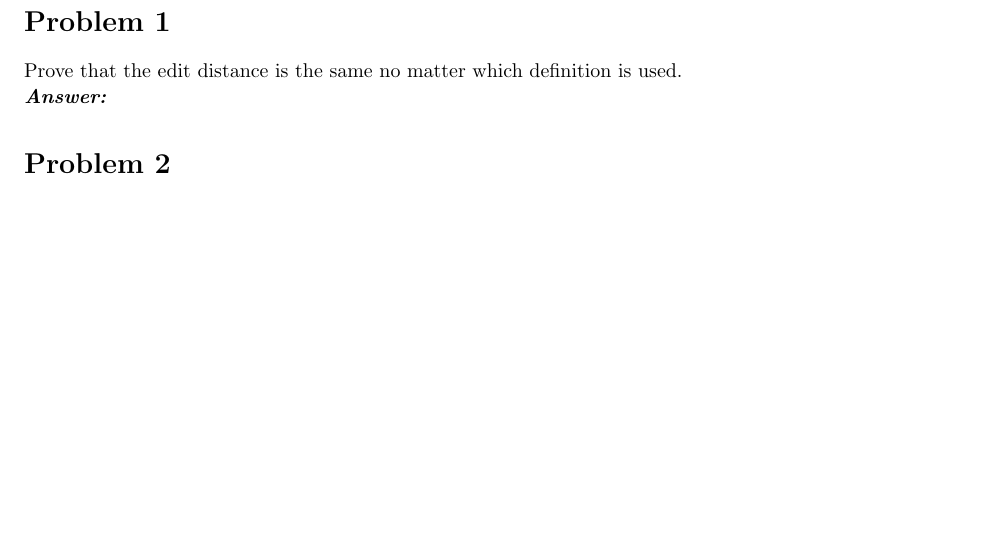
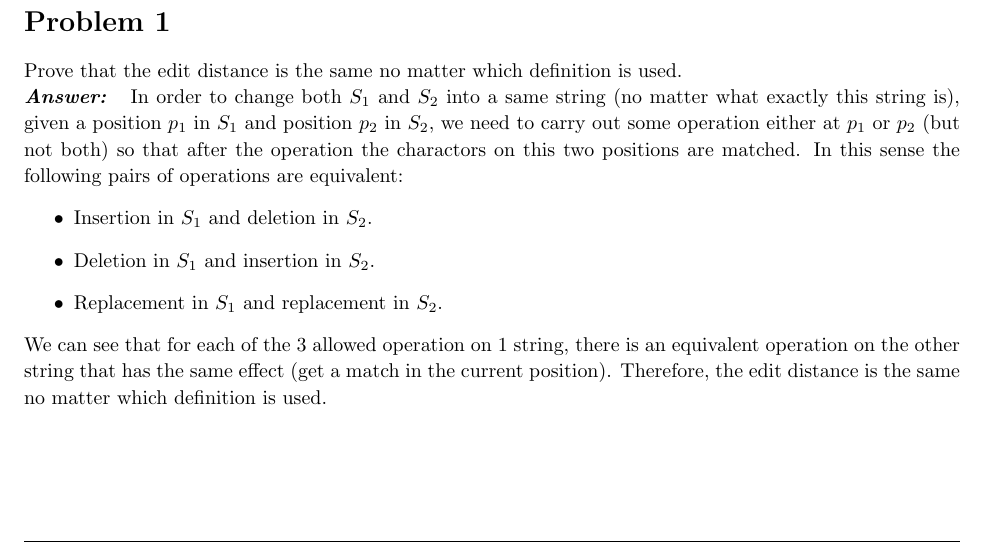
Before and after one commit to huragok/Assignments_ECS_222A, a LaTeX problem sheet (HW2/Document/document.tex): part of page 3 of 4, cut so that both start at the same text, the shorter picture padded with empty space. Compiled offline with pdfLaTeX.

Commit message:
Problem 1 completed.

```diff
--- a/HW2/Document/document.tex
+++ b/HW2/Document/document.tex
@@ -266,6 +266,21 @@
         used.
 
         \problemAnswer{
+            In order to change both $S_1$ and $S_2$ into a same string (no
+            matter what exactly this string is), given a position $p_1$ in $S_1$
+            and position $p_2$ in $S_2$, we need to carry out some operation
+            either at $p_1$ or $p_2$ (but not both) so that after the operation
+            the charactors on this two positions are matched. In this sense the
+            following pairs of operations are equivalent:
+            \begin{itemize}
+                \item Insertion in $S_1$ and deletion in $S_2$.
+                \item Deletion in $S_1$ and insertion in $S_2$.
+                \item Replacement in $S_1$ and replacement in $S_2$.
+            \end{itemize}
+            We can see that for each of the 3 allowed operation on 1 string,
+            there is an equivalent operation on the other string that has the
+            same effect (get a match in the current position). Therefore, the
+            edit distance is the same no matter which definition is used.
         }
     \end{homeworkProblem}
 
```
Also changed, not shown: HW2/Document/document.pdf.
